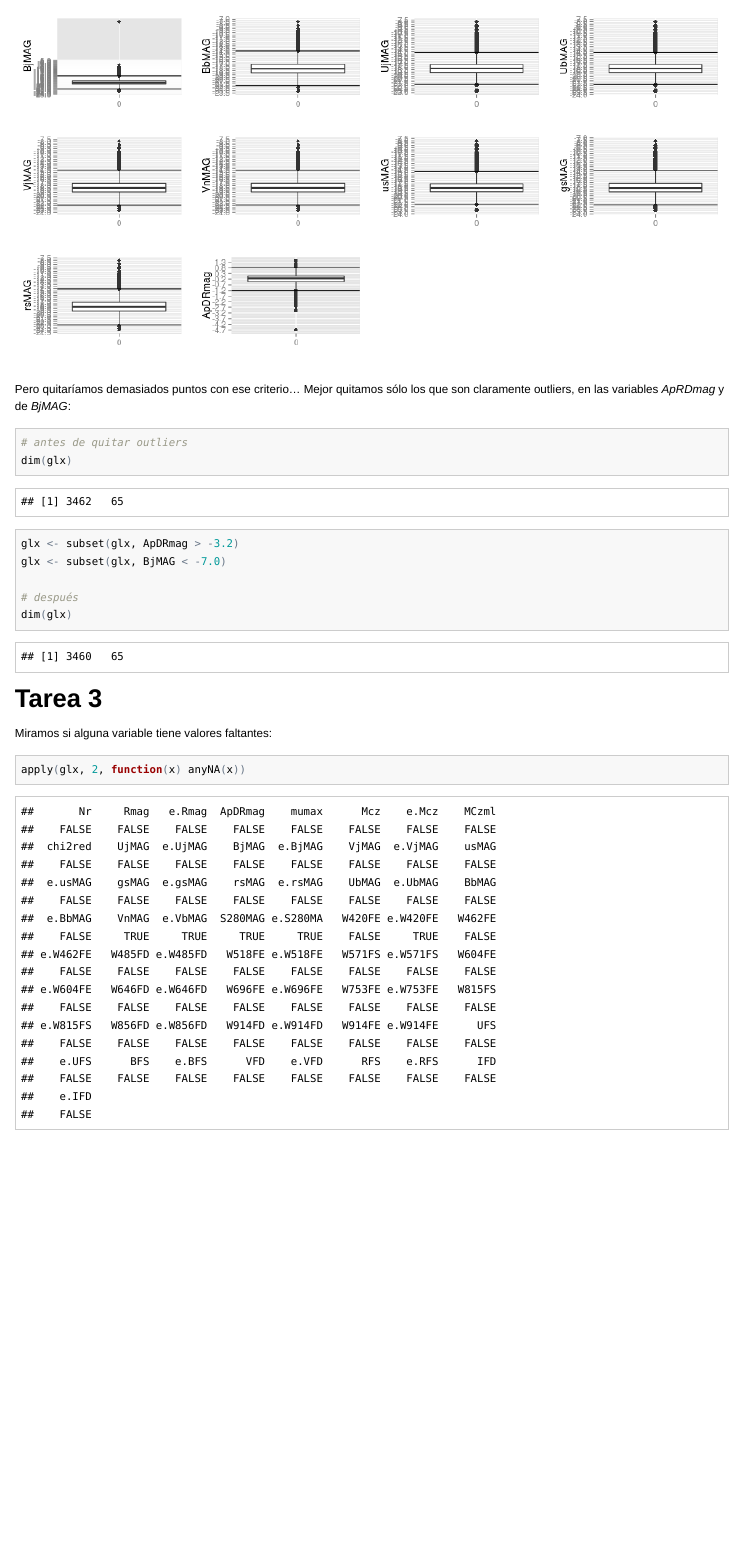
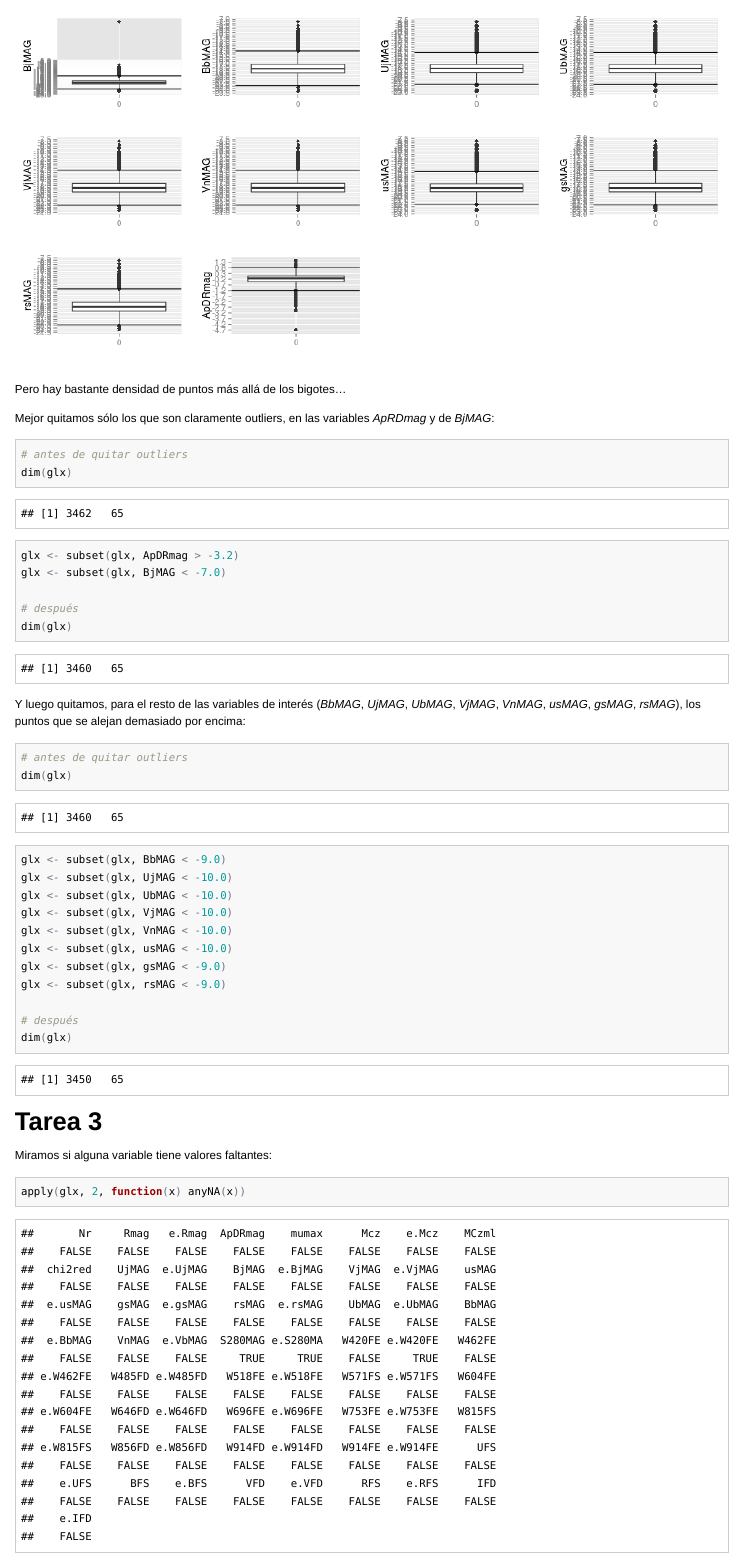
Before and after one commit to diegoo/data_mining_ciencia_tecnica, an R Markdown document (tp1.Rmd): the page in a window 1100 px wide, from 3310 px down. The pictures show the output file tp1.html that the author committed with the source, opened offline; long lines of code are wrapped.

Commit message:
más outliers

````diff
--- a/tp1.Rmd
+++ b/tp1.Rmd
@@ -66,7 +66,9 @@ b10 <- qplot(factor(0), ApDRmag, geom = "boxplot", xlab="", data=glx) + geom_hli
 grid.arrange(b1, b2, b3, b4, b5, b6, b7, b8, b9, b10, ncol=4, nrow=3)
 ```
 
-Pero quitaríamos demasiados puntos con ese criterio... Mejor quitamos sólo los que son claramente outliers, en las variables *ApRDmag* y de *BjMAG*:
+Pero hay bastante densidad de puntos más allá de los bigotes...
+
+Mejor quitamos sólo los que son claramente outliers, en las variables *ApRDmag* y de *BjMAG*:
 
 ```{r, results='markup', warning=FALSE, message=FALSE}
 # antes de quitar outliers
@@ -79,6 +81,26 @@ glx <- subset(glx, BjMAG < -7.0)
 dim(glx)
 ```
 
+Y luego quitamos, para el resto de las variables de interés (*BbMAG*, *UjMAG*, *UbMAG*, *VjMAG*, *VnMAG*, *usMAG*, *gsMAG*, *rsMAG*), los puntos que se alejan demasiado por encima:
+
+```{r, results='markup', warning=FALSE, message=FALSE}
+# antes de quitar outliers
+dim(glx)
+
+glx <- subset(glx, BbMAG < -9.0)
+glx <- subset(glx, UjMAG < -10.0)
+glx <- subset(glx, UbMAG < -10.0)
+glx <- subset(glx, VjMAG < -10.0)
+glx <- subset(glx, VnMAG < -10.0)
+glx <- subset(glx, usMAG < -10.0)
+glx <- subset(glx, gsMAG < -9.0)
+glx <- subset(glx, rsMAG < -9.0)
+
+# después
+dim(glx)
+```
+
+
 # Tarea 3
 
 Miramos si alguna variable tiene valores faltantes:
````
Also changed, not shown: figure/unnamed-chunk-13-1.png, figure/unnamed-chunk-15-1.png (added), tp1.html, tp1.md, tp1.Rmd (6 more changed lines), 1 other file.
